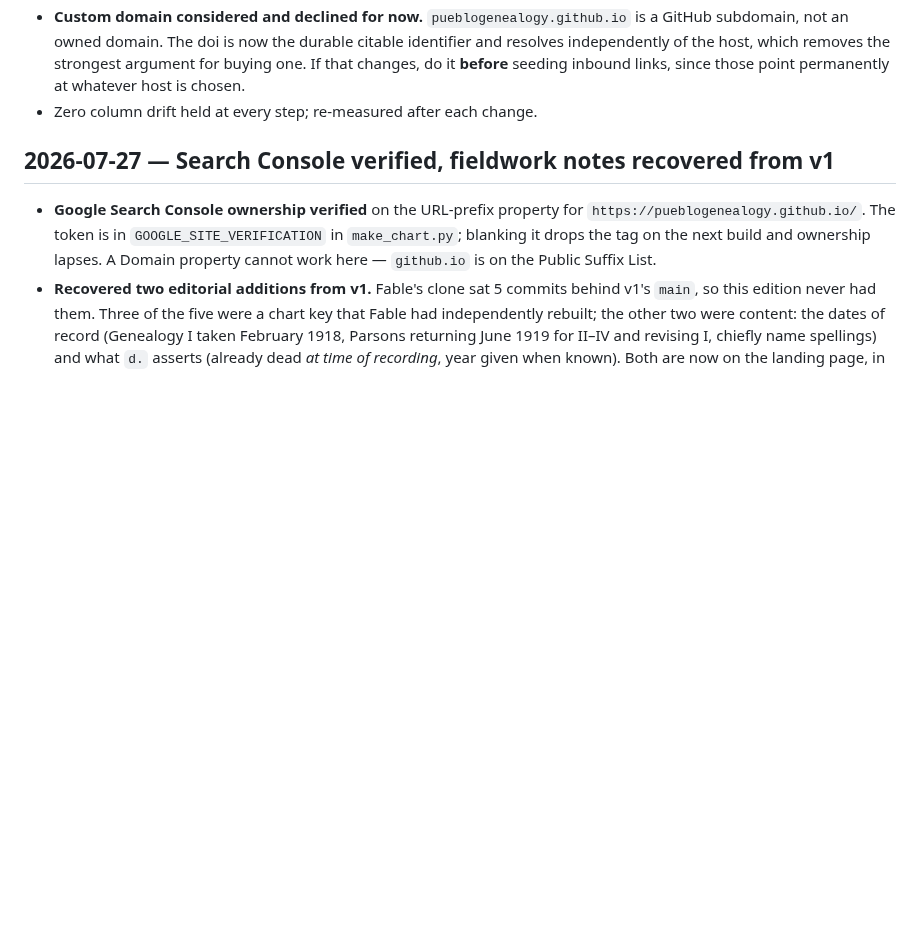
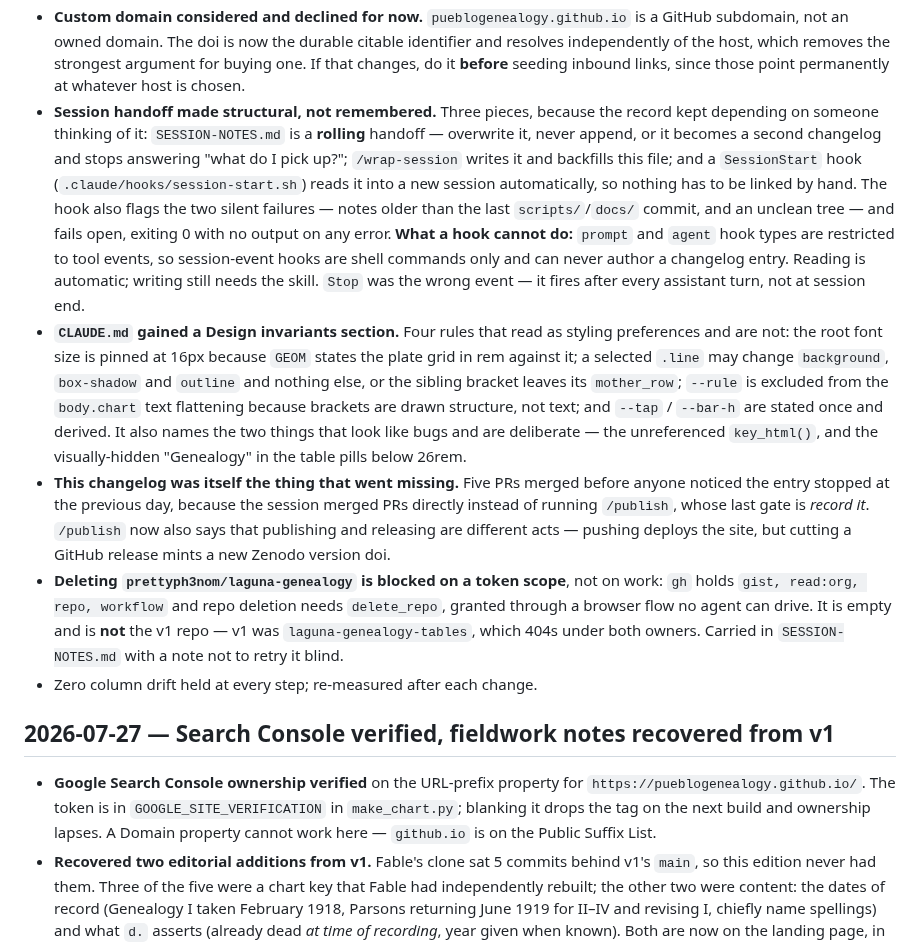
Before and after one commit to PuebloGenealogy/pueblogenealogy.github.io, a Markdown page: CHANGELOG.md, the part around the change. Drawn GitHub-style; blank space fills up the shorter version.

```diff
--- a/CHANGELOG.md
+++ b/CHANGELOG.md
@@ -54,6 +54,41 @@ Newest first.
   identifier and resolves independently of the host, which removes the strongest
   argument for buying one. If that changes, do it **before** seeding inbound
   links, since those point permanently at whatever host is chosen.
+- **Session handoff made structural, not remembered.** Three pieces, because
+  the record kept depending on someone thinking of it: `SESSION-NOTES.md` is a
+  **rolling** handoff — overwrite it, never append, or it becomes a second
+  changelog and stops answering "what do I pick up?"; `/wrap-session` writes it
+  and backfills this file; and a `SessionStart` hook
+  (`.claude/hooks/session-start.sh`) reads it into a new session automatically,
+  so nothing has to be linked by hand. The hook also flags the two silent
+  failures — notes older than the last `scripts/`/`docs/` commit, and an
+  unclean tree — and fails open, exiting 0 with no output on any error.
+  **What a hook cannot do:** `prompt` and `agent` hook types are restricted to
+  tool events, so session-event hooks are shell commands only and can never
+  author a changelog entry. Reading is automatic; writing still needs the
+  skill. `Stop` was the wrong event — it fires after every assistant turn, not
+  at session end.
+- **`CLAUDE.md` gained a Design invariants section.** Four rules that read as
+  styling preferences and are not: the root font size is pinned at 16px because
+  `GEOM` states the plate grid in rem against it; a selected `.line` may change
+  `background`, `box-shadow` and `outline` and nothing else, or the sibling
+  bracket leaves its `mother_row`; `--rule` is excluded from the `body.chart`
+  text flattening because brackets are drawn structure, not text; and `--tap` /
+  `--bar-h` are stated once and derived. It also names the two things that look
+  like bugs and are deliberate — the unreferenced `key_html()`, and the
+  visually-hidden "Genealogy" in the table pills below 26rem.
+- **This changelog was itself the thing that went missing.** Five PRs merged
+  before anyone noticed the entry stopped at the previous day, because the
+  session merged PRs directly instead of running `/publish`, whose last gate is
+  *record it*. `/publish` now also says that publishing and releasing are
+  different acts — pushing deploys the site, but cutting a GitHub release mints
+  a new Zenodo version doi.
+- **Deleting `prettyph3nom/laguna-genealogy` is blocked on a token scope**, not
+  on work: `gh` holds `gist, read:org, repo, workflow` and repo deletion needs
+  `delete_repo`, granted through a browser flow no agent can drive. It is empty
+  and is **not** the v1 repo — v1 was `laguna-genealogy-tables`, which 404s
+  under both owners. Carried in `SESSION-NOTES.md` with a note not to retry it
+  blind.
 - Zero column drift held at every step; re-measured after each change.
 
 ## 2026-07-27 — Search Console verified, fieldwork notes recovered from v1
```
Also changed, not shown: SESSION-NOTES.md (+31 -15 lines).
